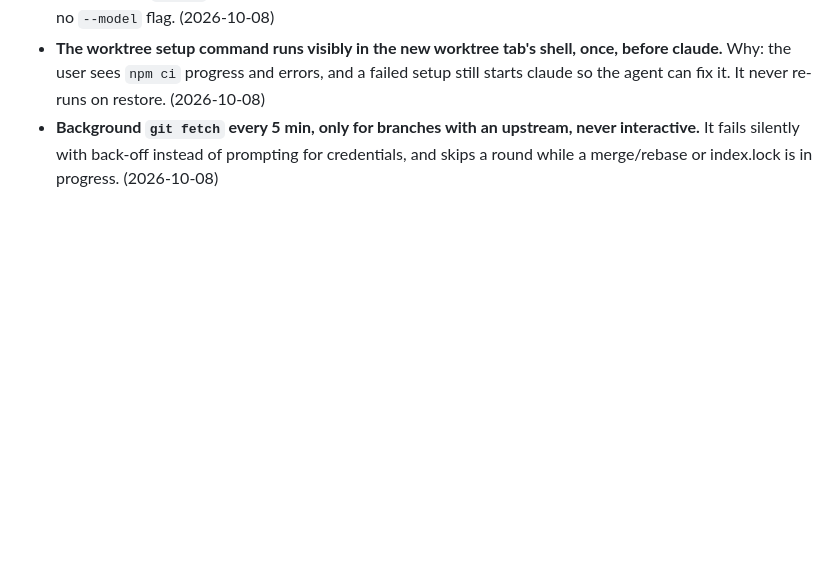
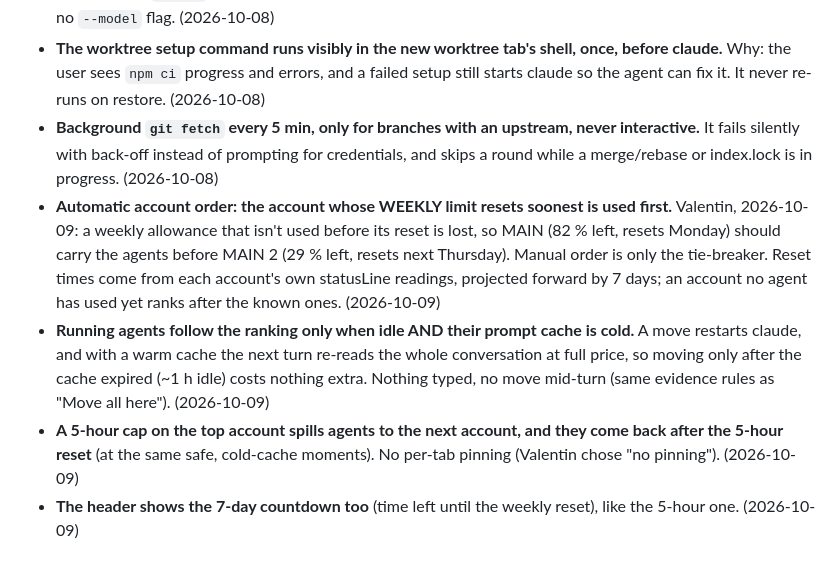
Before and after one commit to enerage/vibespace, a Markdown page: DECISIONS.md, the part around the change. GitHub-like rendering; blank space fills up the shorter version.

Commit message:
docs: decisions for automatic account order (soonest weekly reset first)
Co-Authored-By: Claude Opus 5.5 <noreply@anthropic.com>

```diff
--- a/DECISIONS.md
+++ b/DECISIONS.md
@@ -77,3 +77,7 @@ Flat decision log — one line each, append-only, newest at the bottom. Format:
 - **Model choice lives in the + ▾ menu and follows the agent.** The tab keeps the model it is really on (including an in-session `/model` switch), so a restart, resume or unpark brings it back on the same model; no choice = no `--model` flag. (2026-10-08)
 - **The worktree setup command runs visibly in the new worktree tab's shell, once, before claude.** Why: the user sees `npm ci` progress and errors, and a failed setup still starts claude so the agent can fix it. It never re-runs on restore. (2026-10-08)
 - **Background `git fetch` every 5 min, only for branches with an upstream, never interactive.** It fails silently with back-off instead of prompting for credentials, and skips a round while a merge/rebase or index.lock is in progress. (2026-10-08)
+- **Automatic account order: the account whose WEEKLY limit resets soonest is used first.** Valentin, 2026-10-09: a weekly allowance that isn't used before its reset is lost, so MAIN (82 % left, resets Monday) should carry the agents before MAIN 2 (29 % left, resets next Thursday). Manual order is only the tie-breaker. Reset times come from each account's own statusLine readings, projected forward by 7 days; an account no agent has used yet ranks after the known ones. (2026-10-09)
+- **Running agents follow the ranking only when idle AND their prompt cache is cold.** A move restarts claude, and with a warm cache the next turn re-reads the whole conversation at full price, so moving only after the cache expired (~1 h idle) costs nothing extra. Nothing typed, no move mid-turn (same evidence rules as "Move all here"). (2026-10-09)
+- **A 5-hour cap on the top account spills agents to the next account, and they come back after the 5-hour reset** (at the same safe, cold-cache moments). No per-tab pinning (Valentin chose "no pinning"). (2026-10-09)
+- **The header shows the 7-day countdown too** (time left until the weekly reset), like the 5-hour one. (2026-10-09)
```
